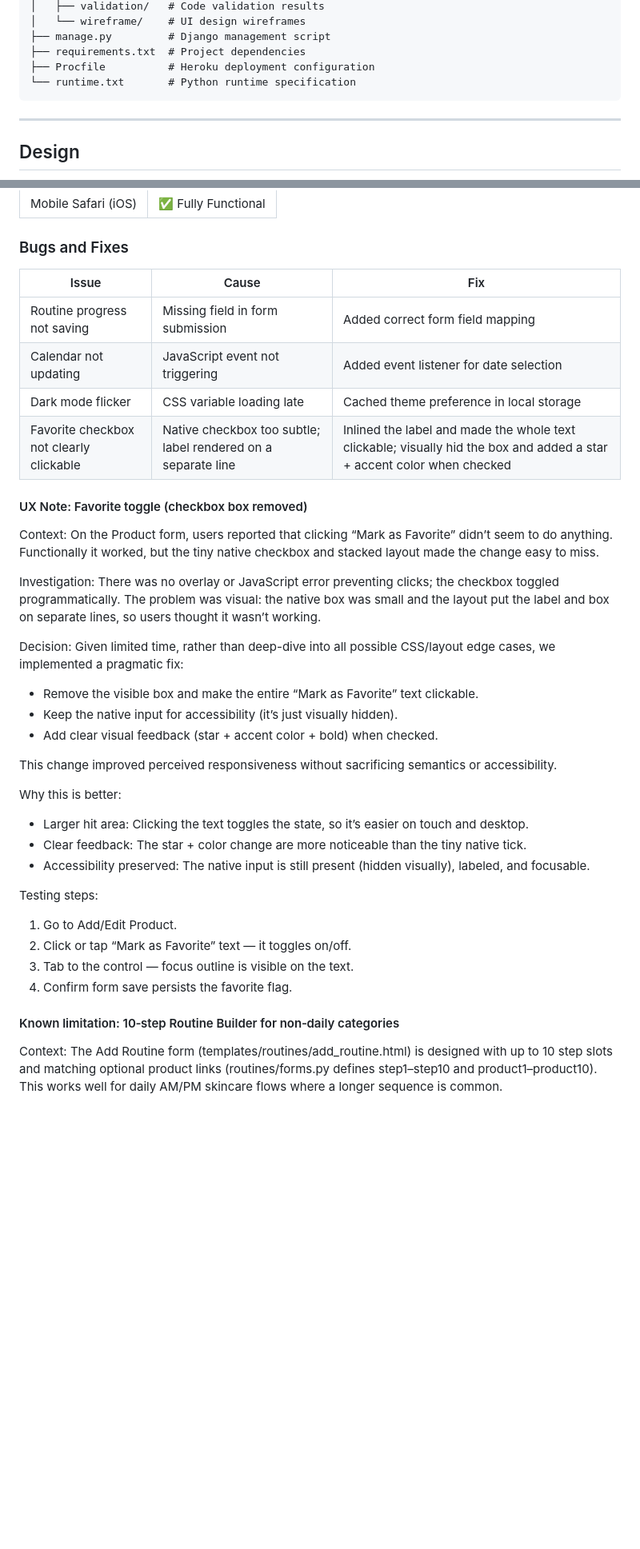
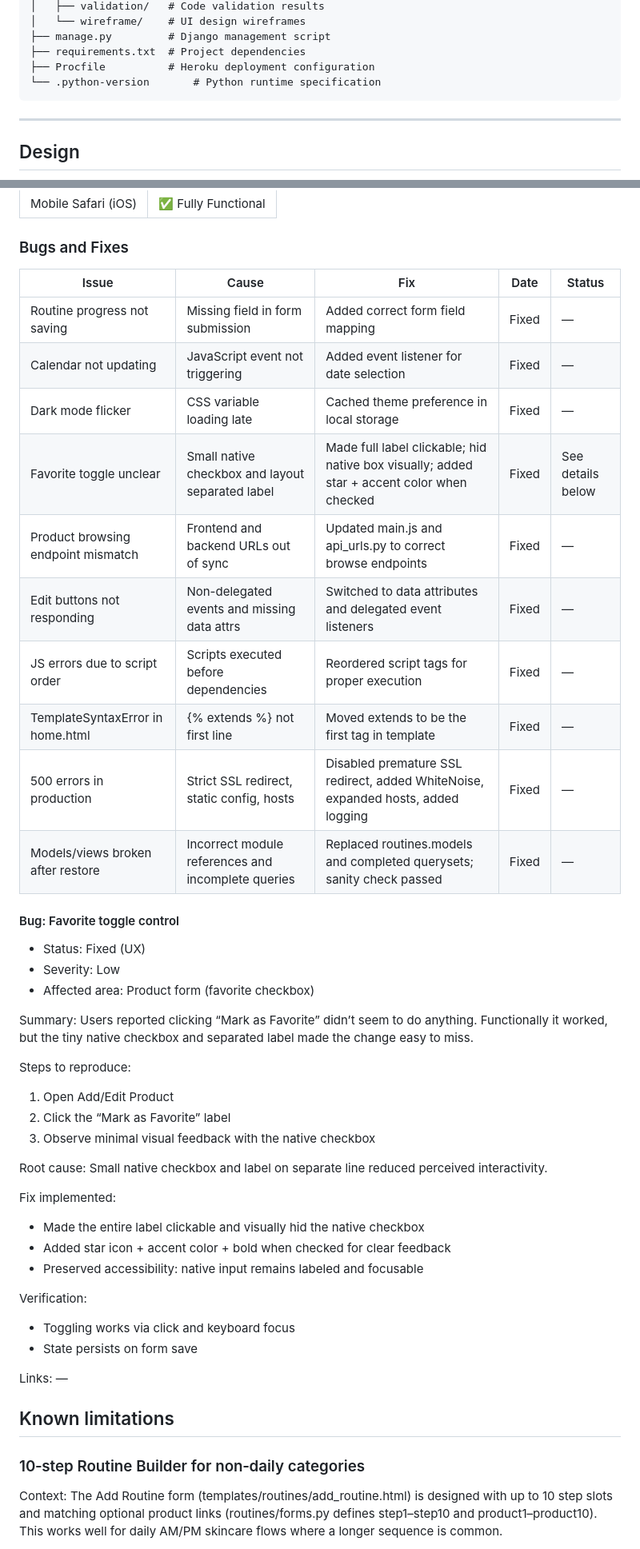
Before and after one commit to iismail06/Skincare_tracker_SKYN, a Markdown page: README.md, 2 parts joined by grey strips. Shown at 80% size. Drawn GitHub-style; blank space fills up the shorter version.

Commit message:
docs(README): add Python version and production environment variable details; update test instructions and project structure

````diff
--- a/README.md
+++ b/README.md
@@ -115,7 +138,7 @@ Skincare_tracker_SKYN/
 ├── manage.py         # Django management script
 ├── requirements.txt  # Project dependencies
 ├── Procfile          # Heroku deployment configuration
-└── runtime.txt       # Python runtime specification
+└── .python-version       # Python runtime specification
 ```
 
 ---
@@ -536,41 +557,51 @@ SKYN was tested across the following browsers to ensure consistent performance:
 
 ### Bugs and Fixes
 
-| Issue | Cause | Fix |
-|-------|--------|-----|
-| Routine progress not saving | Missing field in form submission | Added correct form field mapping |
-| Calendar not updating | JavaScript event not triggering | Added event listener for date selection |
-| Dark mode flicker | CSS variable loading late | Cached theme preference in local storage |
-| Favorite checkbox not clearly clickable | Native checkbox too subtle; label rendered on a separate line | Inlined the label and made the whole text clickable; visually hid the box and added a star + accent color when checked |
+| Issue | Cause | Fix | Date | Status  |
+|-------|--------|-----|------|--------|
+| Routine progress not saving | Missing field in form submission | Added correct form field mapping | Fixed | — |
+| Calendar not updating | JavaScript event not triggering | Added event listener for date selection | Fixed | — |
+| Dark mode flicker | CSS variable loading late | Cached theme preference in local storage | Fixed | — |
+| Favorite toggle unclear | Small native checkbox and layout separated label | Made full label clickable; hid native box visually; added star + accent color when checked| Fixed | See details below |
+| Product browsing endpoint mismatch | Frontend and backend URLs out of sync | Updated main.js and api_urls.py to correct browse endpoints  | Fixed | — |
+| Edit buttons not responding | Non-delegated events and missing data attrs | Switched to data attributes and delegated event listeners | Fixed | — |
+| JS errors due to script order | Scripts executed before dependencies | Reordered script tags for proper execution | Fixed | — |
+| TemplateSyntaxError in home.html | {% extends %} not first line | Moved extends to be the first tag in template | Fixed | — |
+| 500 errors in production | Strict SSL redirect, static config, hosts | Disabled premature SSL redirect, added WhiteNoise, expanded hosts, added logging | Fixed | — |
+| Models/views broken after restore | Incorrect module references and incomplete queries | Replaced routines.models and completed querysets; sanity check passed | Fixed | — |
 
-#### UX Note: Favorite toggle (checkbox box removed)
+#### Bug: Favorite toggle control
 
-Context: On the Product form, users reported that clicking “Mark as Favorite” didn’t seem to do anything. Functionally it worked, but the tiny native checkbox and stacked layout made the change easy to miss.
+- Status: Fixed (UX)
+- Severity: Low
+- Affected area: Product form (favorite checkbox)
 
-Investigation: There was no overlay or JavaScript error preventing clicks; the checkbox toggled programmatically. The problem was visual: the native box was small and the layout put the label and box on separate lines, so users thought it wasn’t working.
+Summary: Users reported clicking “Mark as Favorite” didn’t seem to do anything. Functionally it worked, but the tiny native checkbox and separated label made the change easy to miss.
 
-Decision: Given limited time, rather than deep-dive into all possible CSS/layout edge cases, we implemented a pragmatic fix:
+Steps to reproduce:
 
-- Remove the visible box and make the entire “Mark as Favorite” text clickable.
-- Keep the native input for accessibility (it’s just visually hidden).
-- Add clear visual feedback (star + accent color + bold) when checked.
+1) Open Add/Edit Product
+2) Click the “Mark as Favorite” label
+3) Observe minimal visual feedback with the native checkbox
 
-This change improved perceived responsiveness without sacrificing semantics or accessibility.
+Root cause: Small native checkbox and label on separate line reduced perceived interactivity.
 
-Why this is better:
+Fix implemented:
 
-- Larger hit area: Clicking the text toggles the state, so it’s easier on touch and desktop.
-- Clear feedback: The star + color change are more noticeable than the tiny native tick.
-- Accessibility preserved: The native input is still present (hidden visually), labeled, and focusable.
+- Made the entire label clickable and visually hid the native checkbox
+- Added star icon + accent color + bold when checked for clear feedback
+- Preserved accessibility: native input remains labeled and focusable
 
-Testing steps:
+Verification:
 
-1. Go to Add/Edit Product.
-2. Click or tap “Mark as Favorite” text — it toggles on/off.
-3. Tab to the control — focus outline is visible on the text.
-4. Confirm form save persists the favorite flag.
+- Toggling works via click and keyboard focus
+- State persists on form save
 
-#### Known limitation: 10‑step Routine Builder for non‑daily categories
+Links: —
+
+## Known limitations
+
+### 10‑step Routine Builder for non‑daily categories
 
 Context: The Add Routine form (templates/routines/add_routine.html) is designed with up to 10 step slots and matching optional product links (routines/forms.py defines step1–step10 and product1–product10). This works well for daily AM/PM skincare flows where a longer sequence is common.
 
````
Also changed, not shown: other parts of README.md (+26 -5 lines).
